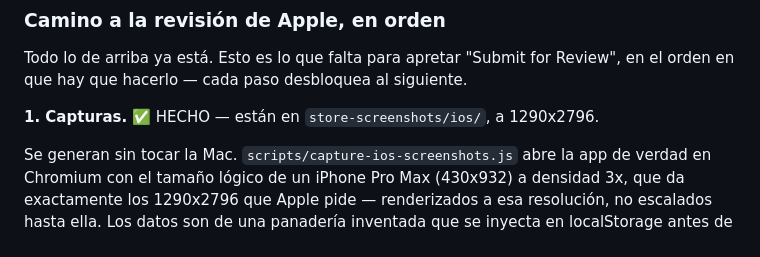
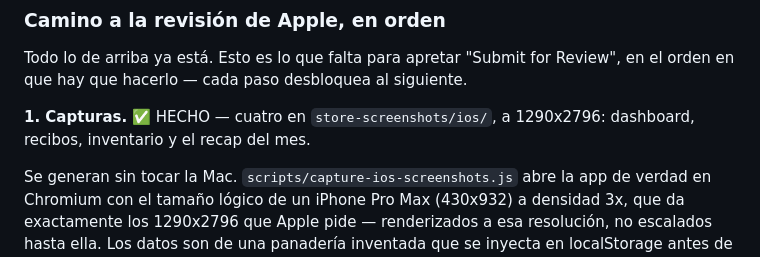
Before and after one commit to Sergioleon47/Dusty, a Markdown page: PUBLICAR-DUSTY.md, the part around the change. Drawn GitHub-style.

Commit message:
Aclara en el doc cuáles son las cuatro capturas
Co-Authored-By: Claude Opus 5 <noreply@anthropic.com>
Claude-Session: https://claude.ai/code/session_01QHYvS7ErrmfPLF5JLpFZV7

```diff
--- a/PUBLICAR-DUSTY.md
+++ b/PUBLICAR-DUSTY.md
@@ -401,7 +401,8 @@ solo se llega ahí si falla el PDF, y si devuelve `null` corta sin romper nada.
 Todo lo de arriba ya está. Esto es lo que falta para apretar "Submit for Review",
 en el orden en que hay que hacerlo — cada paso desbloquea al siguiente.
 
-**1. Capturas.** ✅ HECHO — están en `store-screenshots/ios/`, a 1290x2796.
+**1. Capturas.** ✅ HECHO — cuatro en `store-screenshots/ios/`, a 1290x2796:
+dashboard, recibos, inventario y el recap del mes.
 
 Se generan sin tocar la Mac. `scripts/capture-ios-screenshots.js` abre la app de
 verdad en Chromium con el tamaño lógico de un iPhone Pro Max (430x932) a densidad
```
